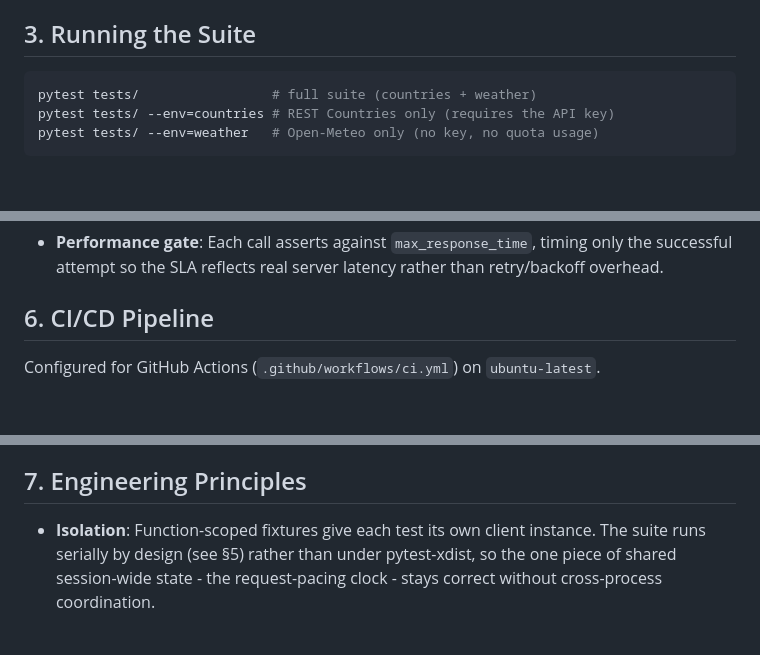
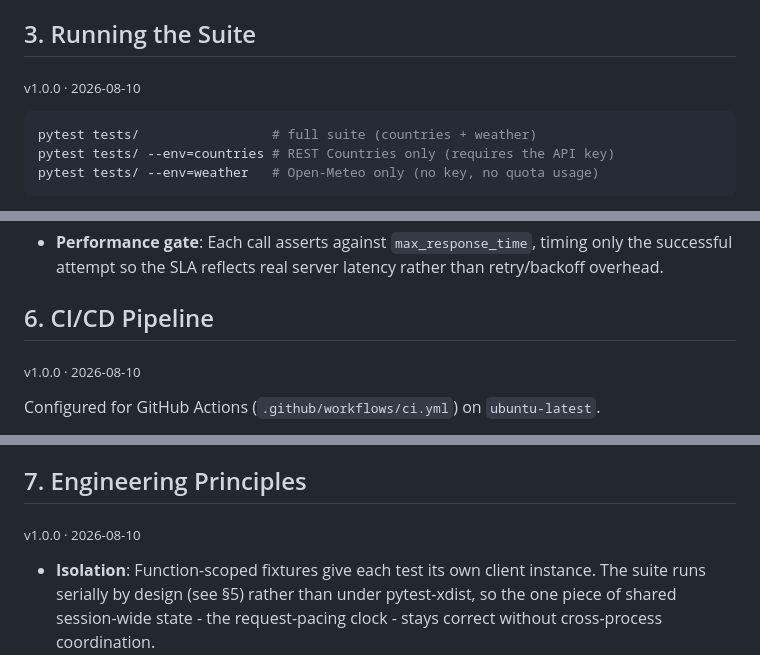
Before and after one commit to apolskiy/CountryWeather, a Markdown page: readme.md, 3 parts joined by grey strips. GitHub-like rendering; blank space fills up the shorter version.

````diff
--- a/readme.md
+++ b/readme.md
@@ -51,6 +88,8 @@ The REST Countries API (v5) requires an API key, which the client reads from the
 
 ## 3. Running the Suite
 
+<sub>v1.0.0 &middot; 2026-08-10</sub>
+
 ```bash
 pytest tests/                 # full suite (countries + weather)
 pytest tests/ --env=countries # REST Countries only (requires the API key)
@@ -118,6 +161,8 @@ cross-cutting concerns and keeps test files focused on functional assertions.
 
 ## 6. CI/CD Pipeline
 
+<sub>v1.0.0 &middot; 2026-08-10</sub>
+
 Configured for GitHub Actions (`.github/workflows/ci.yml`) on `ubuntu-latest`.
 
 * **Execution**: The workflow invokes `make test`, so CI runs the exact same
@@ -140,6 +185,8 @@ Configured for GitHub Actions (`.github/workflows/ci.yml`) on `ubuntu-latest`.
 
 ## 7. Engineering Principles
 
+<sub>v1.0.0 &middot; 2026-08-10</sub>
+
 * **Isolation**: Function-scoped fixtures give each test its own client instance. The suite runs
   serially by design (see §5) rather than under pytest-xdist, so the one piece of shared session-wide
   state - the request-pacing clock - stays correct without cross-process coordination.
````
Also changed, not shown: other parts of readme.md (+49 -8 lines), CHANGELOG.md (added, +70 -0 lines).
